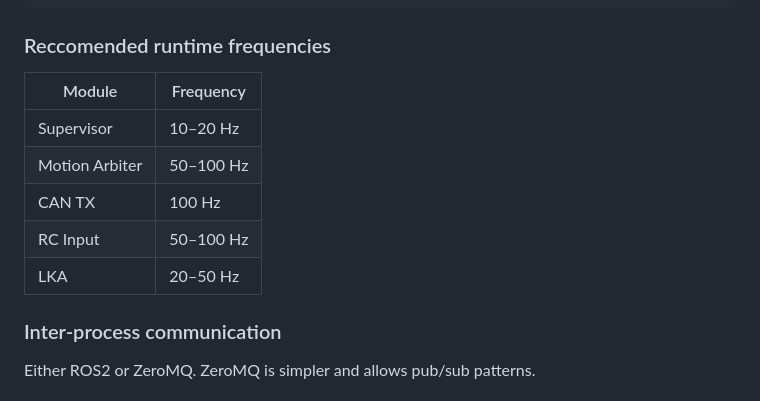
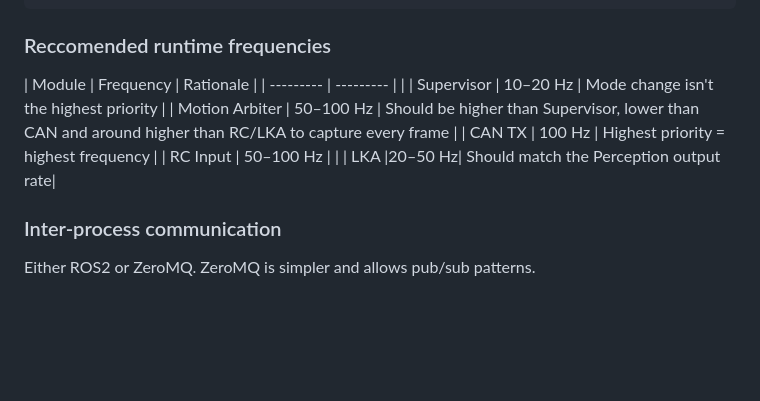
Before and after one commit to SEAME-pt/Team2_TheySEAME_Rollin, a Markdown page: docs/others/software_architecture.md, the part around the change. Drawn GitHub-style; blank space fills up the shorter version.

Commit message:
Enhance runtime frequencies table with rationale
Added rationale for recommended runtime frequencies in software architecture documentation.

````diff
--- a/docs/others/software_architecture.md
+++ b/docs/others/software_architecture.md
@@ -109,13 +109,13 @@ AI Process
  └── heartbeat/watchdog thread
 ```
  ### Reccomended runtime frequencies
-|  Module	  | Frequency |
-| --------- | --------- |
-| Supervisor |	10–20 Hz  |
-|Motion Arbiter |	50–100 Hz |
-|CAN TX	| 100 Hz        |
-|RC Input	| 50–100 Hz |
-|LKA	|20–50 Hz|
+|  Module	  | Frequency | Rationale |
+| --------- | --------- | |
+| Supervisor |	10–20 Hz  | Mode change isn't the highest priority |
+| Motion Arbiter |	50–100 Hz | Should be higher than Supervisor, lower than CAN and around higher than RC/LKA to capture every frame |
+| CAN TX	| 100 Hz        |  Highest priority = highest frequency |
+| RC Input	| 50–100 Hz |  |
+| LKA	|20–50 Hz|  Should match the Perception output rate|
 
  ### Inter-process communication
  Either ROS2 or ZeroMQ. ZeroMQ is simpler and allows pub/sub patterns.
````
